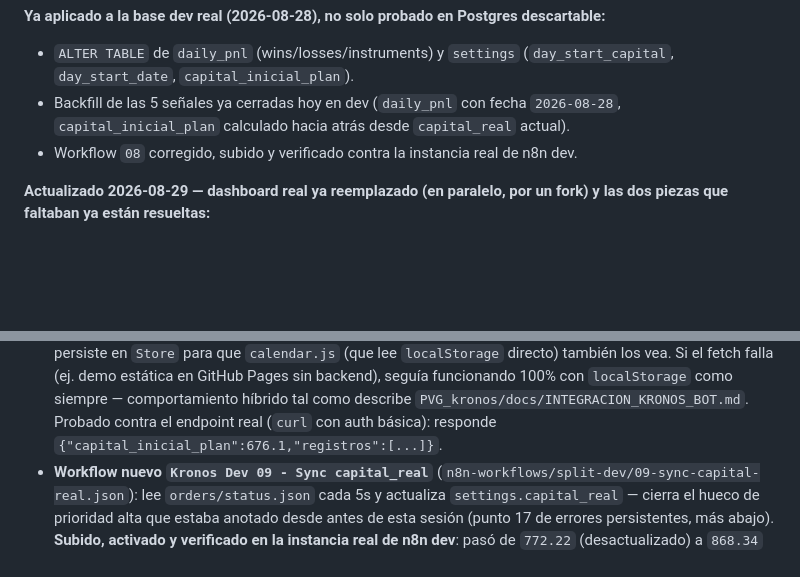
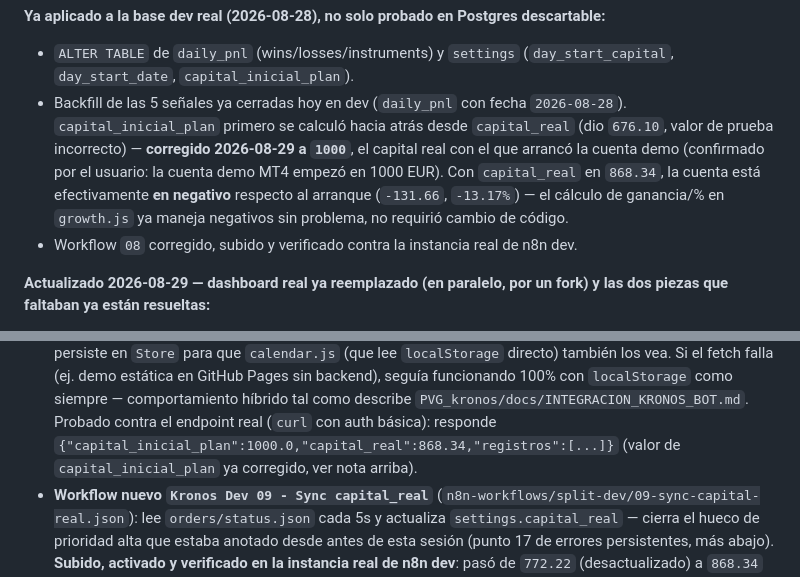
Before and after one commit to alejandro-xoxo/Kronos_Bot, a Markdown page: STATUS.md, 2 parts joined by grey strips. GitHub-like rendering; blank space fills up the shorter version.

Commit message:
docs: corrige capital_inicial_plan a 1000 (capital real de arranque de la cuenta demo)
El valor anterior (676.10) era un backfill de prueba calculado hacia
atrás desde capital_real, no el capital real con el que arrancó la
cuenta. Corregido en la base dev a 1000 (confirmado por el usuario:
la cuenta demo MT4 empezó en 1000 EUR) — con capital_real en 868.34,
la cuenta queda correctamente reflejada en negativo respecto al
arranque.

```diff
--- a/STATUS.md
+++ b/STATUS.md
@@ -159,8 +159,14 @@ Postgres descartable:**
 - `ALTER TABLE` de `daily_pnl` (wins/losses/instruments) y `settings`
   (`day_start_capital`, `day_start_date`, `capital_inicial_plan`).
 - Backfill de las 5 señales ya cerradas hoy en dev (`daily_pnl` con
-  fecha `2026-08-28`, `capital_inicial_plan` calculado hacia atrás
-  desde `capital_real` actual).
+  fecha `2026-08-28`). `capital_inicial_plan` primero se calculó hacia
+  atrás desde `capital_real` (dio `676.10`, valor de prueba
+  incorrecto) — **corregido 2026-08-29 a `1000`**, el capital real con
+  el que arrancó la cuenta demo (confirmado por el usuario: la cuenta
+  demo MT4 empezó en 1000 EUR). Con `capital_real` en `868.34`, la
+  cuenta está efectivamente **en negativo** respecto al arranque
+  (`-131.66`, `-13.17%`) — el cálculo de ganancia/% en `growth.js` ya
+  maneja negativos sin problema, no requirió cambio de código.
 - Workflow `08` corregido, subido y verificado contra la instancia
   real de n8n dev.
 
@@ -182,7 +188,8 @@ por un fork) y las dos piezas que faltaban ya están resueltas:**
   híbrido tal como describe
   `PVG_kronos/docs/INTEGRACION_KRONOS_BOT.md`. Probado contra el
   endpoint real (`curl` con auth básica): responde
-  `{"capital_inicial_plan":676.1,"registros":[...]}`.
+  `{"capital_inicial_plan":1000.0,"capital_real":868.34,"registros":[...]}`
+  (valor de `capital_inicial_plan` ya corregido, ver nota arriba).
 - **Workflow nuevo `Kronos Dev 09 - Sync capital_real`**
   (`n8n-workflows/split-dev/09-sync-capital-real.json`): lee
   `orders/status.json` cada 5s y actualiza `settings.capital_real` —
```
